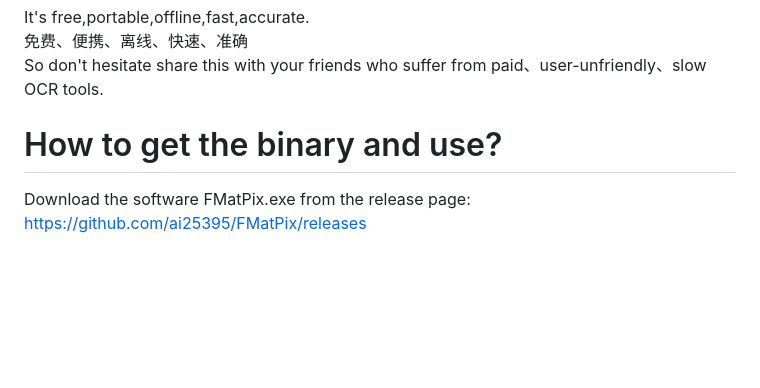
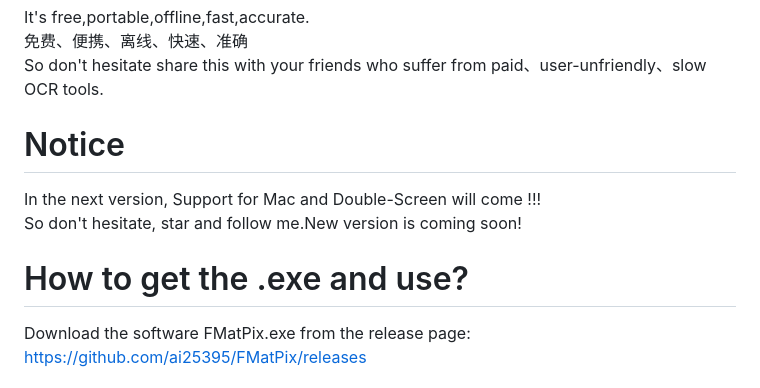
Before and after one commit to ai25395/FMatPix, a Markdown page: README.md, the part around the change. Drawn GitHub-style; blank space fills up the shorter version.

```diff
--- a/README.md
+++ b/README.md
@@ -7,7 +7,11 @@ It's free,portable,offline,fast,accurate.<br>
 免费、便携、离线、快速、准确 <br>
 So don't hesitate share this with your friends who suffer from paid、user-unfriendly、slow OCR tools.<br>
 
-# How to get the binary and use?
+# Notice
+In the next version, Support for Mac and Double-Screen will come !!! <br>
+So don't hesitate, star and follow me.New version is coming soon!
+
+# How to get the .exe and use?
 Download the software FMatPix.exe from the release page: https://github.com/ai25395/FMatPix/releases <br>
 ### Don't forget to give me a star it's very important for me！别忘了给我点个星，这对我真的很重要！<br>
 For using details you can check the release page or the help page in the software
```
